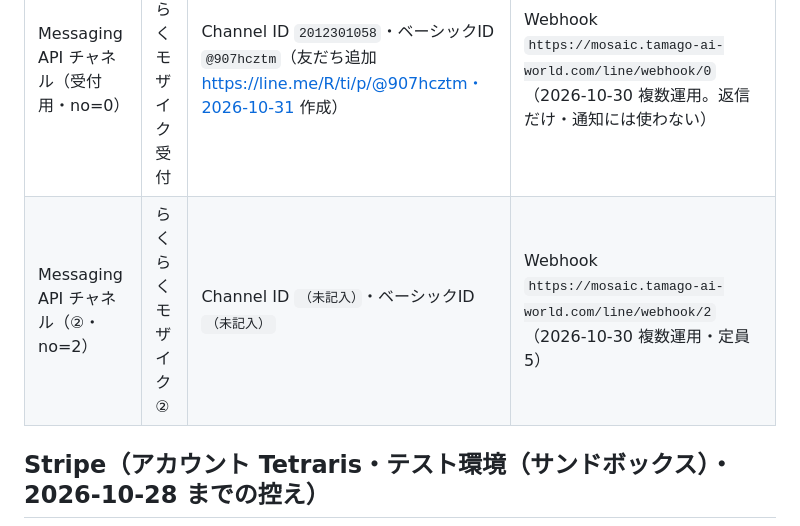
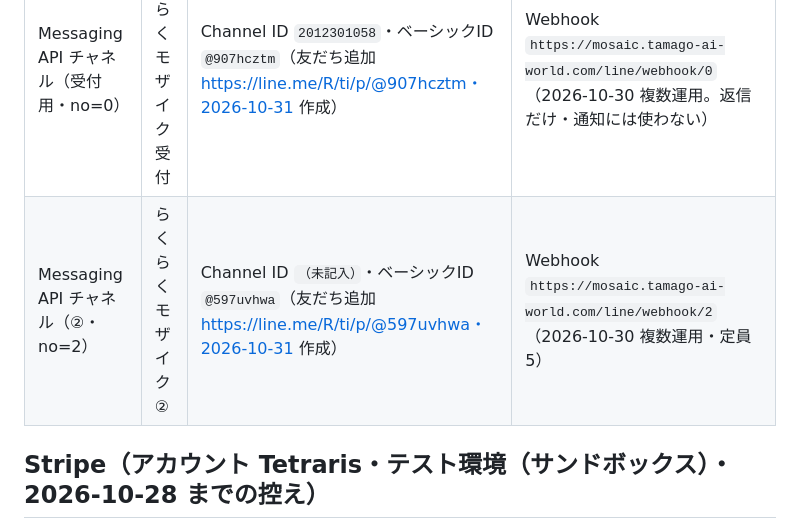
Before and after one commit to tamagoojiji/face-mosaic-app, a Markdown page: docs/external-ids.md, the part around the change. Drawn GitHub-style.

Commit message:
docs: 公式 LINE ② のベーシック ID を記録

```diff
--- a/docs/external-ids.md
+++ b/docs/external-ids.md
@@ -9,7 +9,7 @@
 | LINEログイン チャネル | らくらくモザイク | Channel ID `2012193762` | 公開済み・アプリタイプ=ウェブアプリ・コールバック `https://mosaic.tamago-ai-world.com/auth/line/callback` |
 | Messaging API チャネル | — | 未作成 | LINE Developers から直接作成不可。LINE Official Account Manager で公式アカウント作成→Messaging API 有効化が必要 |
 | Messaging API チャネル（受付用・no=0） | らくらくモザイク 受付 | Channel ID `2012301058`・ベーシックID `@907hcztm`（友だち追加 https://line.me/R/ti/p/@907hcztm・2026-10-31 作成） | Webhook `https://mosaic.tamago-ai-world.com/line/webhook/0`（2026-10-30 複数運用。返信だけ・通知には使わない） |
-| Messaging API チャネル（②・no=2） | らくらくモザイク② | Channel ID `（未記入）`・ベーシックID `（未記入）` | Webhook `https://mosaic.tamago-ai-world.com/line/webhook/2`（2026-10-30 複数運用・定員 5） |
+| Messaging API チャネル（②・no=2） | らくらくモザイク② | Channel ID `（未記入）`・ベーシックID `@597uvhwa`（友だち追加 https://line.me/R/ti/p/@597uvhwa・2026-10-31 作成） | Webhook `https://mosaic.tamago-ai-world.com/line/webhook/2`（2026-10-30 複数運用・定員 5） |
 
 ## Stripe（アカウント Tetraris・**テスト環境（サンドボックス）**・2026-10-28 までの控え）
 
```
